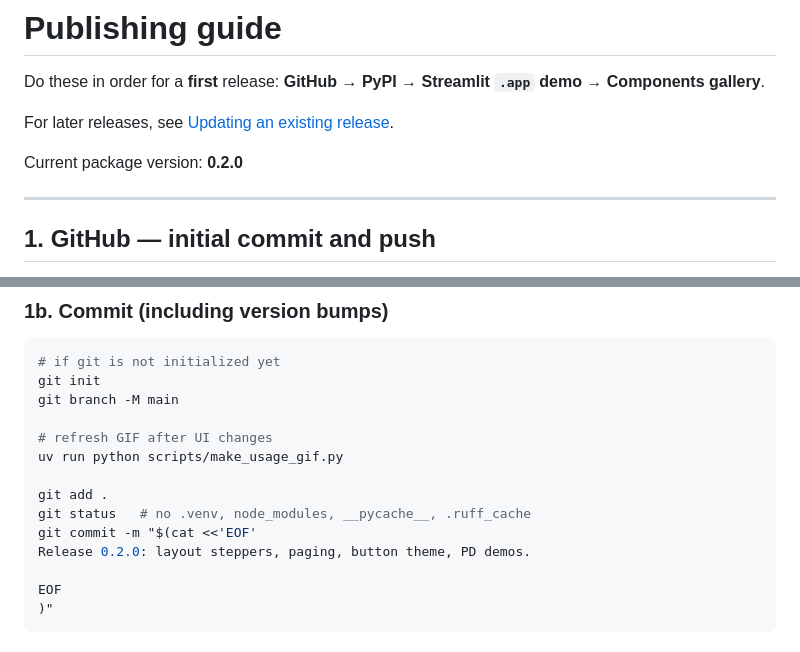
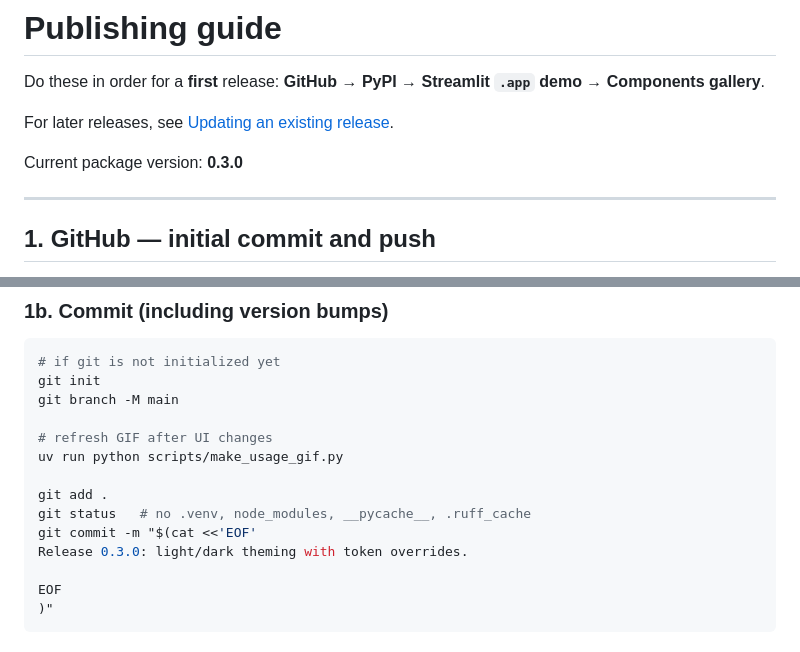
Before and after one commit to gsiogkas/streamlit-image-board, a Markdown page: PUBLISHING.md, 2 parts joined by grey strips. Drawn GitHub-style.

```diff
--- a/PUBLISHING.md
+++ b/PUBLISHING.md
@@ -4,7 +4,7 @@ Do these in order for a **first** release: **GitHub → PyPI → Streamlit `.app
 
 For later releases, see [Updating an existing release](#updating-an-existing-release).
 
-Current package version: **0.2.0**
+Current package version: **0.3.0**
 
 ---
 
@@ -52,7 +52,7 @@ uv run python scripts/make_usage_gif.py
 git add .
 git status   # no .venv, node_modules, __pycache__, .ruff_cache
 git commit -m "$(cat <<'EOF'
-Release 0.2.0: layout steppers, paging, button theme, PD demos.
+Release 0.3.0: light/dark theming with token overrides.
 
 EOF
 )"
```
Also changed, not shown: README.md (+22 -1 lines), examples/USAGE.md (+11 -0 lines), docs/assets/usage.gif, 14 other files.
